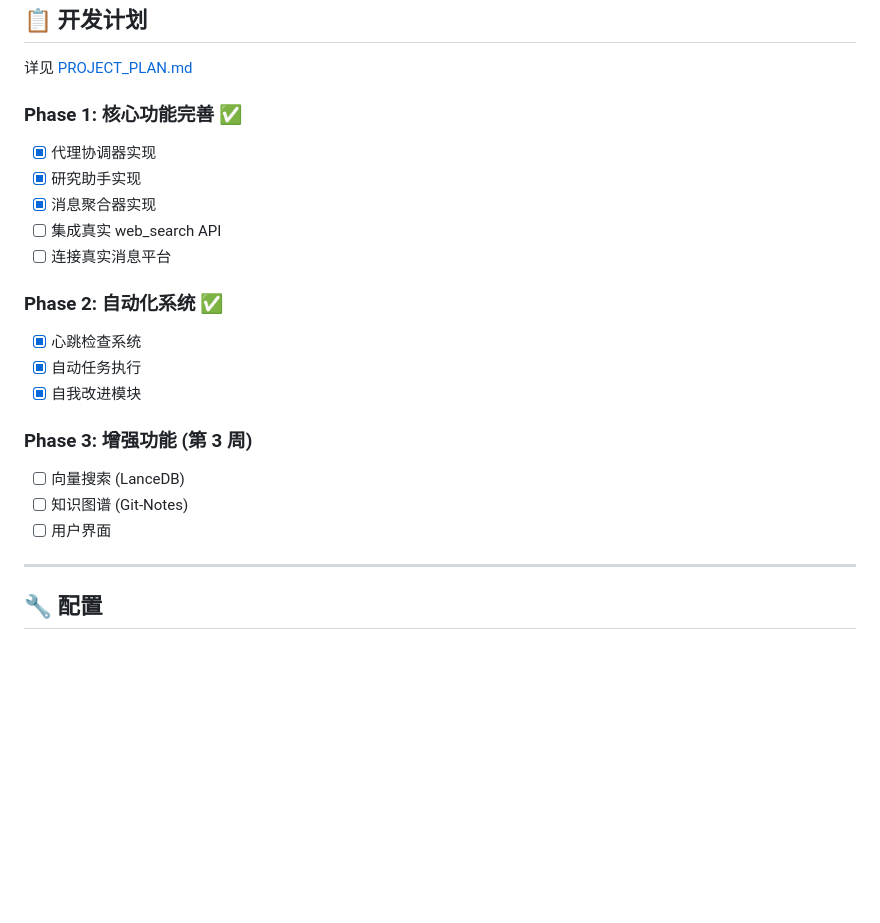
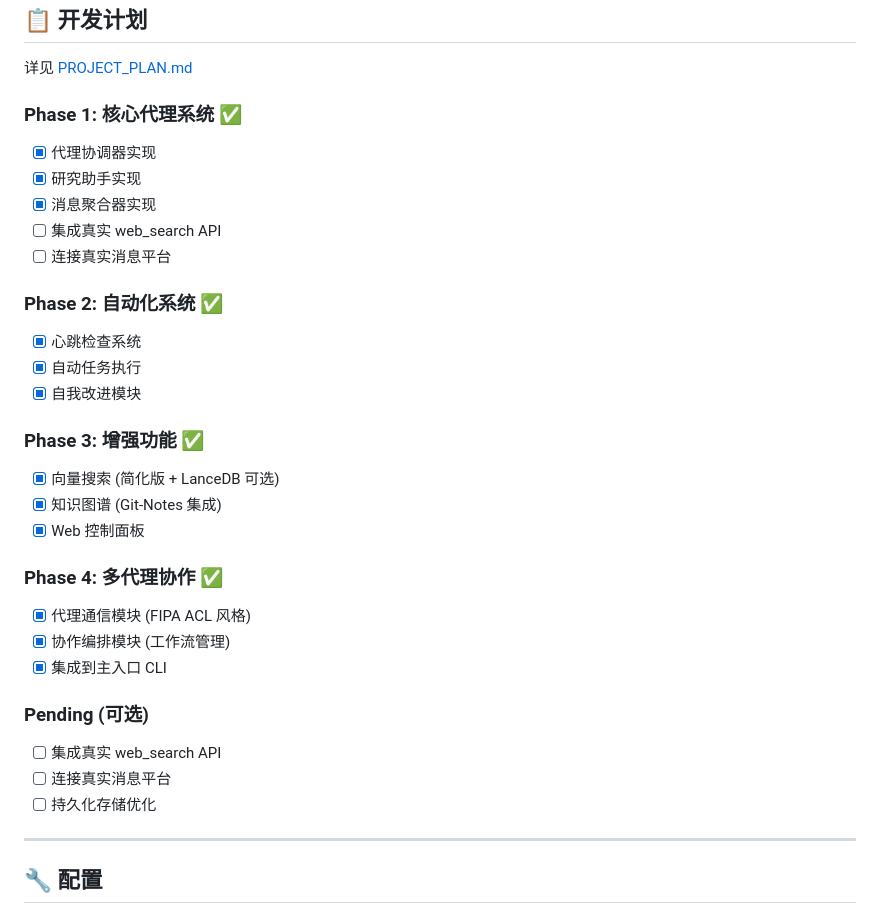
Before and after one commit to huoweigang88888/guiji-shijie-2, a Markdown page: README.md, the part around the change. Drawn GitHub-style; blank space fills up the shorter version.

Commit message:
docs: update README with all completed phases

```diff
--- a/README.md
+++ b/README.md
@@ -142,7 +142,7 @@ aggregator.send_message("你好！", MessagePlatform.WHATSAPP, "张三")
 
 详见 [PROJECT_PLAN.md](PROJECT_PLAN.md)
 
-### Phase 1: 核心功能完善 ✅
+### Phase 1: 核心代理系统 ✅
 - [x] 代理协调器实现
 - [x] 研究助手实现
 - [x] 消息聚合器实现
@@ -154,10 +154,20 @@ aggregator.send_message("你好！", MessagePlatform.WHATSAPP, "张三")
 - [x] 自动任务执行
 - [x] 自我改进模块
 
-### Phase 3: 增强功能 (第 3 周)
-- [ ] 向量搜索 (LanceDB)
-- [ ] 知识图谱 (Git-Notes)
-- [ ] 用户界面
+### Phase 3: 增强功能 ✅
+- [x] 向量搜索 (简化版 + LanceDB 可选)
+- [x] 知识图谱 (Git-Notes 集成)
+- [x] Web 控制面板
+
+### Phase 4: 多代理协作 ✅
+- [x] 代理通信模块 (FIPA ACL 风格)
+- [x] 协作编排模块 (工作流管理)
+- [x] 集成到主入口 CLI
+
+### Pending (可选)
+- [ ] 集成真实 web_search API
+- [ ] 连接真实消息平台
+- [ ] 持久化存储优化
 
 ---
 
```
